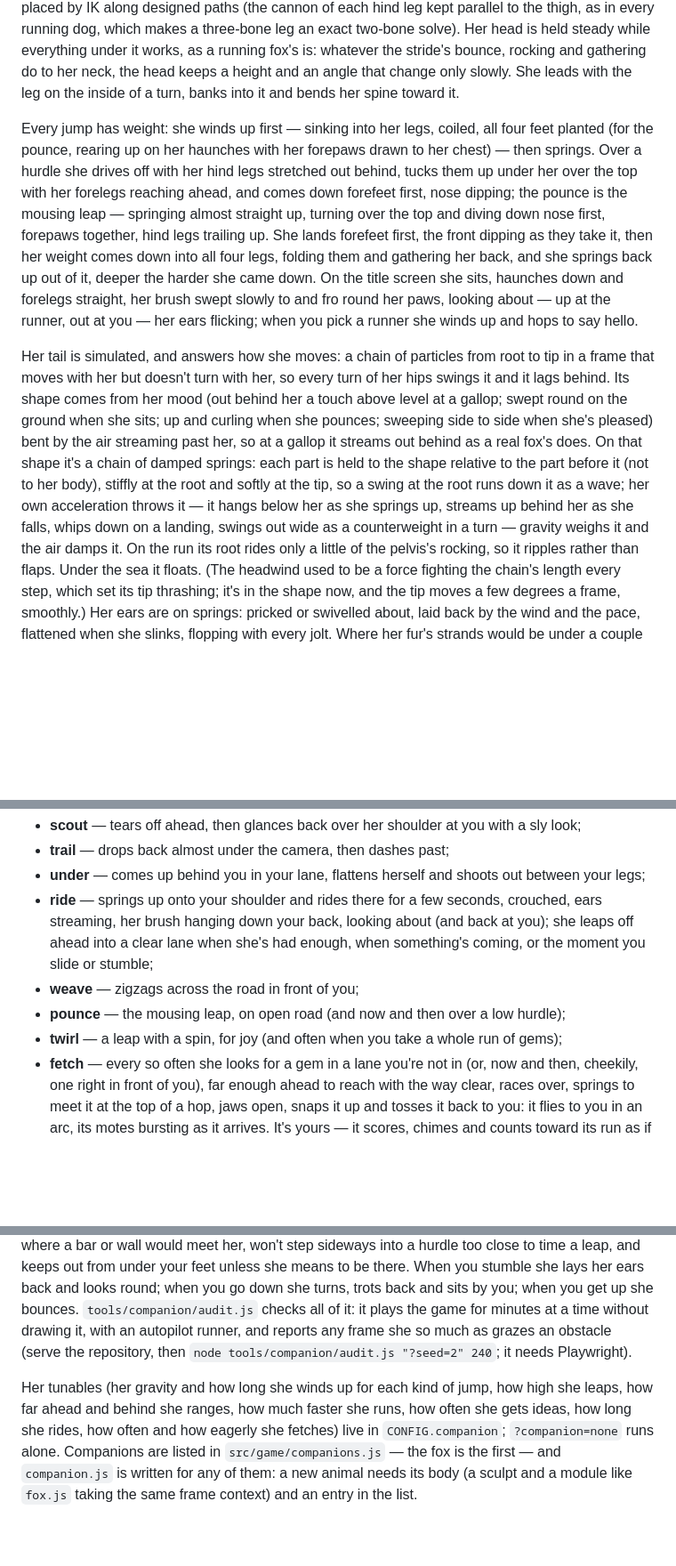
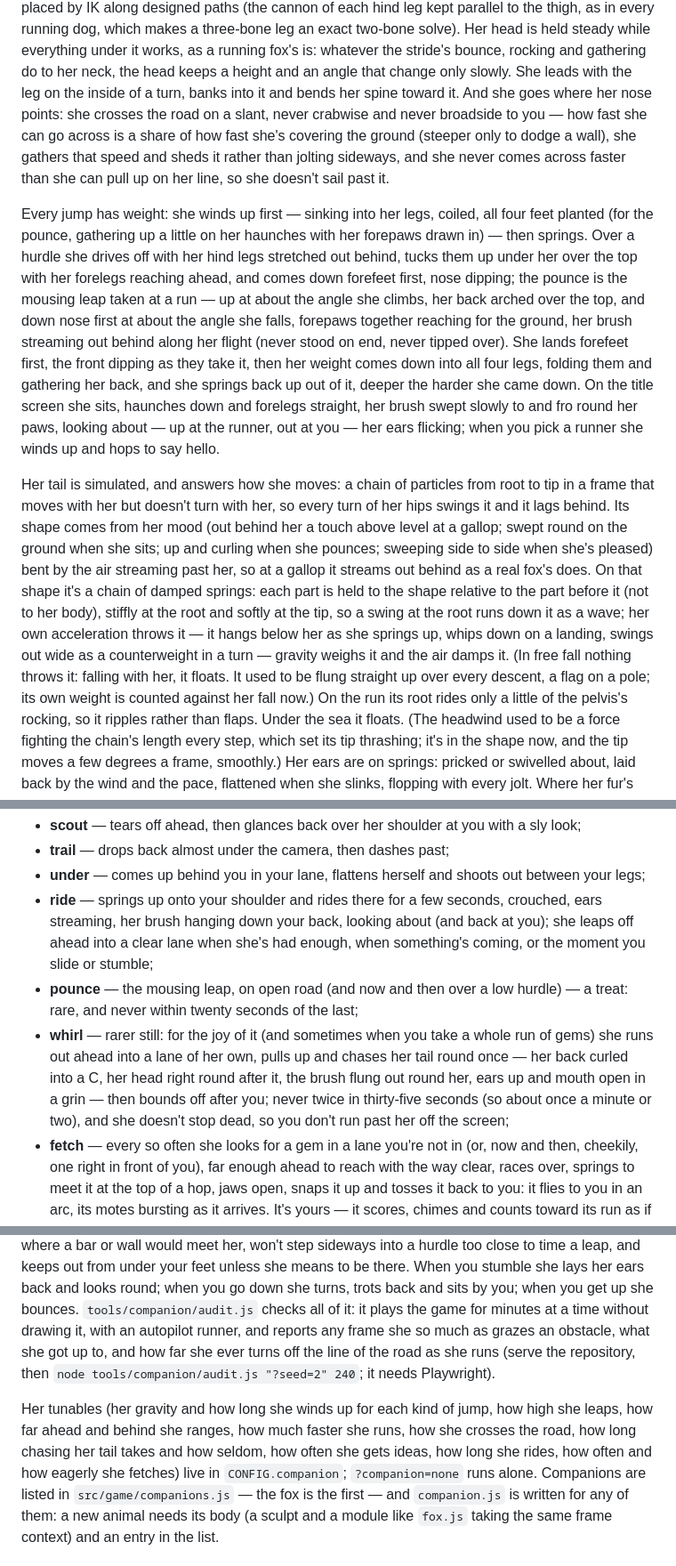
Before and after one commit to TracksuitDev90/EndlessRun, a Markdown page: README.md, 3 parts joined by grey strips. Shown at 89% size. Drawn GitHub-style; blank space fills up the shorter version.

```diff
--- a/README.md
+++ b/README.md
@@ -1191,15 +1229,22 @@ two-bone solve). Her head is held steady while everything under it works, as
 a running fox's is: whatever the stride's bounce, rocking and gathering do to
 her neck, the head keeps a height and an angle that change only slowly. She
 leads with the leg on the inside of a turn, banks into it and bends her spine
-toward it.
+toward it. And she goes where her nose points: she crosses the road on a
+slant, never crabwise and never broadside to you — how fast she can go across
+is a share of how fast she's covering the ground (steeper only to dodge a
+wall), she gathers that speed and sheds it rather than jolting sideways, and
+she never comes across faster than she can pull up on her line, so she doesn't
+sail past it.
 
 Every jump has weight: she winds up first — sinking into her legs, coiled,
-all four feet planted (for the pounce, rearing up on her haunches with her
-forepaws drawn to her chest) — then springs. Over a hurdle she drives off with
+all four feet planted (for the pounce, gathering up a little on her haunches
+with her forepaws drawn in) — then springs. Over a hurdle she drives off with
 her hind legs stretched out behind, tucks them up under her over the top with
 her forelegs reaching ahead, and comes down forefeet first, nose dipping; the
-pounce is the mousing leap — springing almost straight up, turning over the
-top and diving down nose first, forepaws together, hind legs trailing up. She
+pounce is the mousing leap taken at a run — up at about the angle she climbs,
+her back arched over the top, and down nose first at about the angle she
+falls, forepaws together reaching for the ground, her brush streaming out
+behind along her flight (never stood on end, never tipped over). She
 lands forefeet first, the front dipping as they take it, then her weight comes
 down into all four legs, folding them and gathering her back, and she springs
 back up out of it, deeper the harder she came down. On the title screen she
@@ -1217,9 +1262,11 @@ streams out behind as a real fox's does. On that shape it's a chain of damped
 springs: each part is held to the shape relative to the part before it (not
 to her body), stiffly at the root and softly at the tip, so a swing at the
 root runs down it as a wave; her own acceleration throws it — it hangs below
-her as she springs up, streams up behind her as she falls, whips down on a
-landing, swings out wide as a counterweight in a turn — gravity weighs it and
-the air damps it. On the run its root rides only a little of the pelvis's
+her as she springs up, whips down on a landing, swings out wide as a
+counterweight in a turn — gravity weighs it and the air damps it. (In free
+fall nothing throws it: falling with her, it floats. It used to be flung
+straight up over every descent, a flag on a pole; its own weight is counted
+against her fall now.) On the run its root rides only a little of the pelvis's
 rocking, so it ripples rather than flaps. Under the sea it floats. (The
 headwind used to be a force fighting the chain's length every step, which set
 its tip thrashing; it's in the shape now, and the tip moves a few degrees a
@@ -1240,11 +1287,15 @@ ahead and dropping back; every few seconds she gets an idea:
   crouched, ears streaming, her brush hanging down your back, looking about
   (and back at you); she leaps off ahead into a clear lane when she's had
   enough, when something's coming, or the moment you slide or stumble;
-- **weave** — zigzags across the road in front of you;
 - **pounce** — the mousing leap, on open road (and now and then over a low
-  hurdle);
-- **twirl** — a leap with a spin, for joy (and often when you take a whole
-  run of gems);
+  hurdle) — a treat: rare, and never within twenty seconds of the last;
+- **whirl** — rarer still: for the joy of it (and sometimes when you take a
+  whole run of gems) she runs out ahead into a lane of her own, pulls up and
+  chases her tail round once — her back curled into a C, her head right round
+  after it, the brush flung out round her, ears up and mouth open in a grin —
+  then bounds off after you; never twice in thirty-five seconds (so about
+  once a minute or two), and she doesn't stop dead, so you don't run past her
+  off the screen;
 - **fetch** — every so often she looks for a gem in a lane you're not in (or,
   now and then, cheekily, one right in front of you), far enough ahead to
   reach with the way clear, races over, springs to meet it at the top of a
@@ -1264,14 +1315,16 @@ your feet unless she means to be there. When you stumble she lays her ears
 back and looks round; when you go down she turns, trots back and sits by
 you; when you get up she bounces. `tools/companion/audit.js` checks all of
 it: it plays the game for minutes at a time without drawing it, with an
-autopilot runner, and reports any frame she so much as grazes an obstacle
-(serve the repository, then `node tools/companion/audit.js "?seed=2" 240`;
-it needs Playwright).
+autopilot runner, and reports any frame she so much as grazes an obstacle,
+what she got up to, and how far she ever turns off the line of the road as
+she runs (serve the repository, then `node tools/companion/audit.js "?seed=2"
+240`; it needs Playwright).
 
 Her tunables (her gravity and how long she winds up for each kind of jump,
 how high she leaps, how far ahead and behind she ranges, how much faster she
-runs, how often she gets ideas, how long she rides, how often
-and how eagerly she fetches) live in `CONFIG.companion`; `?companion=none`
+runs, how she crosses the road, how long chasing her tail takes and how
+seldom, how often she gets ideas, how long she rides, how often and how
+eagerly she fetches) live in `CONFIG.companion`; `?companion=none`
 runs alone. Companions are listed in `src/game/companions.js` — the fox is
 the first — and `companion.js` is written for any of them: a new animal
 needs its body (a sculpt and a module like `fox.js` taking the same frame
```
Also changed, not shown: other parts of README.md (+53 -15 lines), docs/fox.jpg, docs/glasshouse.jpg (added), 10 other files.
